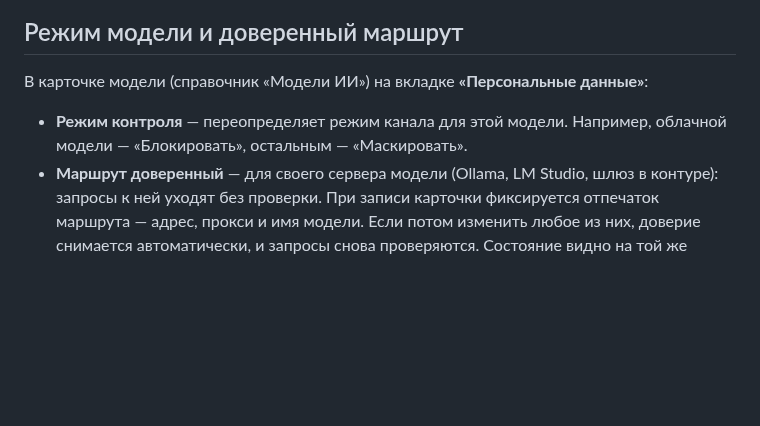
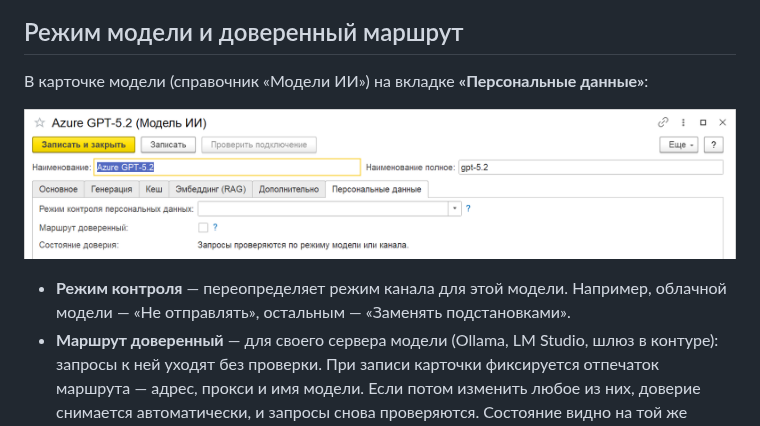
Before and after one commit to andromanpro/1c-ai-connector-guide, a Markdown page: контроль-персональных-данных/README.md, the part around one of its changes. Drawn GitHub-style; pictures changed too: контроль-персональных-данных/images/model-pd-tab.png (added); blank space fills up the shorter version.

```diff
--- a/контроль-персональных-данных/README.md
+++ b/контроль-персональных-данных/README.md
@@ -89,8 +91,10 @@
 
 В карточке модели (справочник «Модели ИИ») на вкладке **«Персональные данные»**:
 
+![Карточка модели, вкладка «Персональные данные»](images/model-pd-tab.png)
+
 - **Режим контроля** — переопределяет режим канала для этой модели. Например, облачной
-  модели — «Блокировать», остальным — «Маскировать».
+  модели — «Не отправлять», остальным — «Заменять подстановками».
 - **Маршрут доверенный** — для своего сервера модели (Ollama, LM Studio, шлюз в контуре):
   запросы к ней уходят без проверки. При записи карточки фиксируется отпечаток маршрута —
   адрес, прокси и имя модели. Если потом изменить любое из них, доверие снимается
```
Also changed, not shown: other parts of контроль-персональных-данных/README.md (+12 -10 lines), rag/README.md (+1 -1 lines), диаграммы/README.md (+2 -2 lines), контроль-персональных-данных/images/settings-form.png (added).
